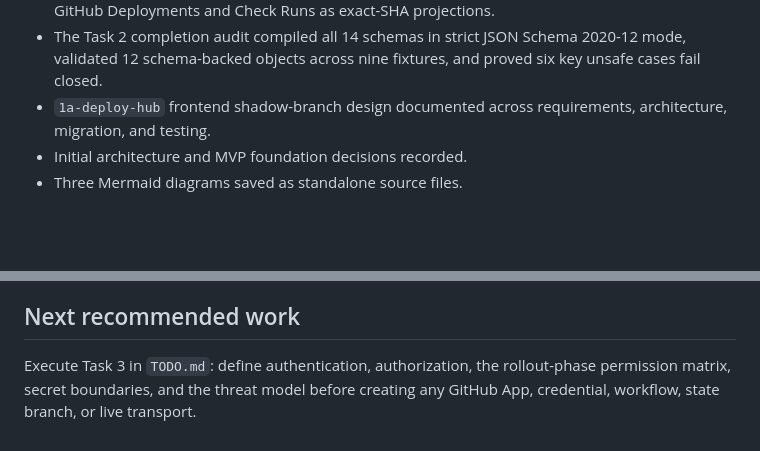
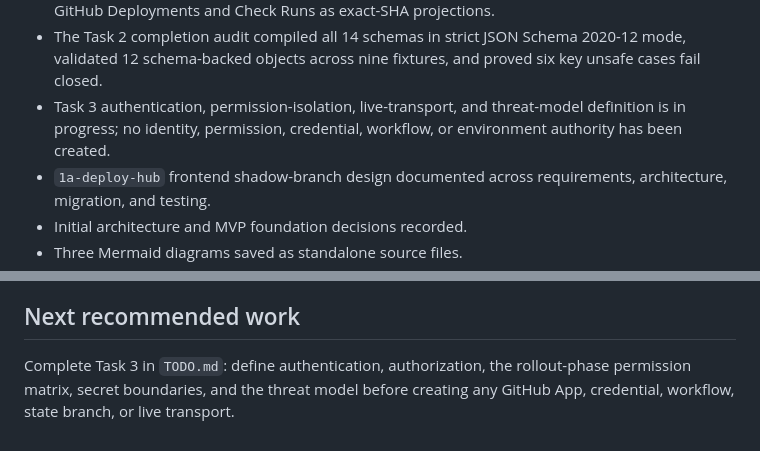
Before and after one commit to 6529-Collections/deploy-hub, a Markdown page: STATUS.md, 2 parts joined by grey strips. Rendered like a GitHub page; blank space fills up the shorter version.

Commit message:
Start Deploy Hub security model

```diff
--- a/STATUS.md
+++ b/STATUS.md
@@ -95,6 +95,9 @@ Authentication, permissions, and threat-model definition.
 - The Task 2 completion audit compiled all 14 schemas in strict JSON Schema
   2020-12 mode, validated 12 schema-backed objects across nine fixtures, and
   proved six key unsafe cases fail closed.
+- Task 3 authentication, permission-isolation, live-transport, and threat-model
+  definition is in progress; no identity, permission, credential, workflow, or
+  environment authority has been created.
 - `1a-deploy-hub` frontend shadow-branch design documented across requirements,
   architecture, migration, and testing.
 - Initial architecture and MVP foundation decisions recorded.
@@ -136,6 +139,6 @@ Authentication, permissions, and threat-model definition.
 
 ## Next recommended work
 
-Execute Task 3 in `TODO.md`: define authentication, authorization, the
+Complete Task 3 in `TODO.md`: define authentication, authorization, the
 rollout-phase permission matrix, secret boundaries, and the threat model before
 creating any GitHub App, credential, workflow, state branch, or live transport.
```
Also changed, not shown: CHANGELOG.md (+2 -0 lines), TODO.md (+2 -2 lines).
